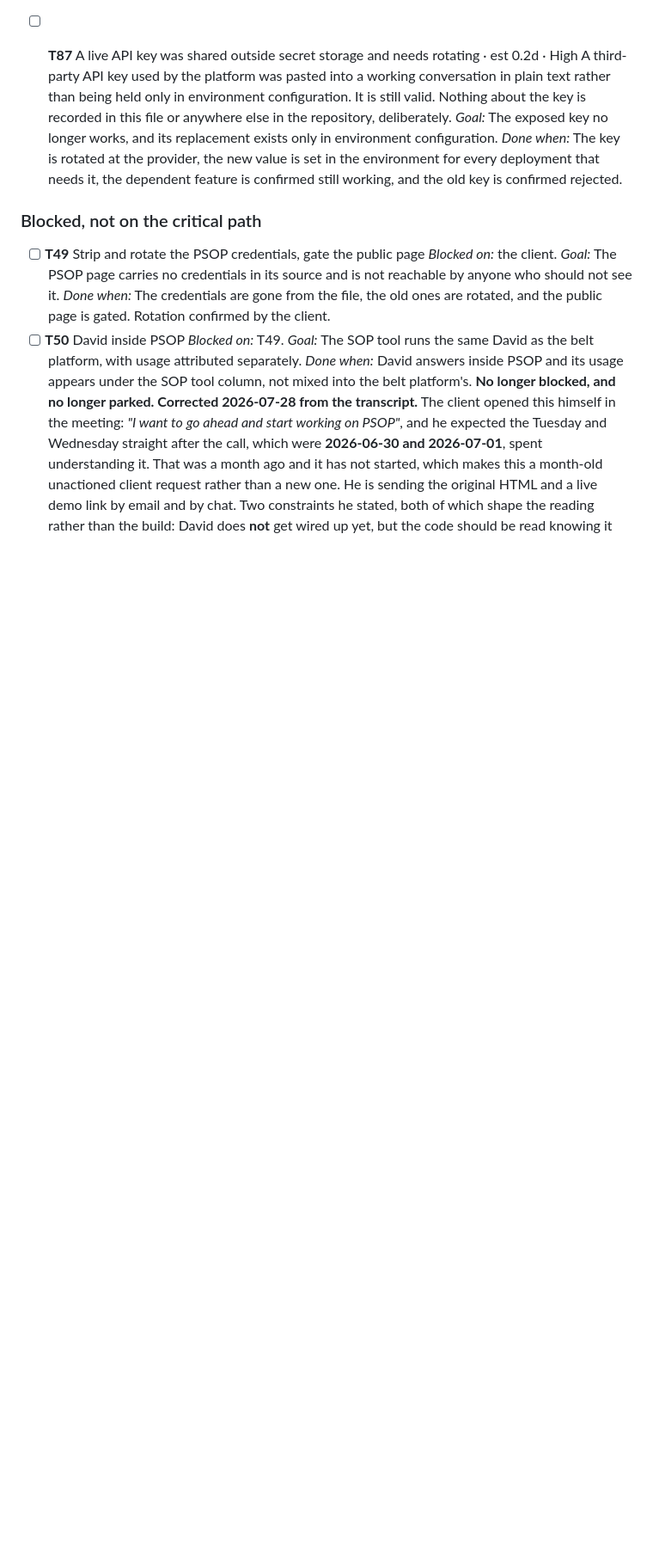
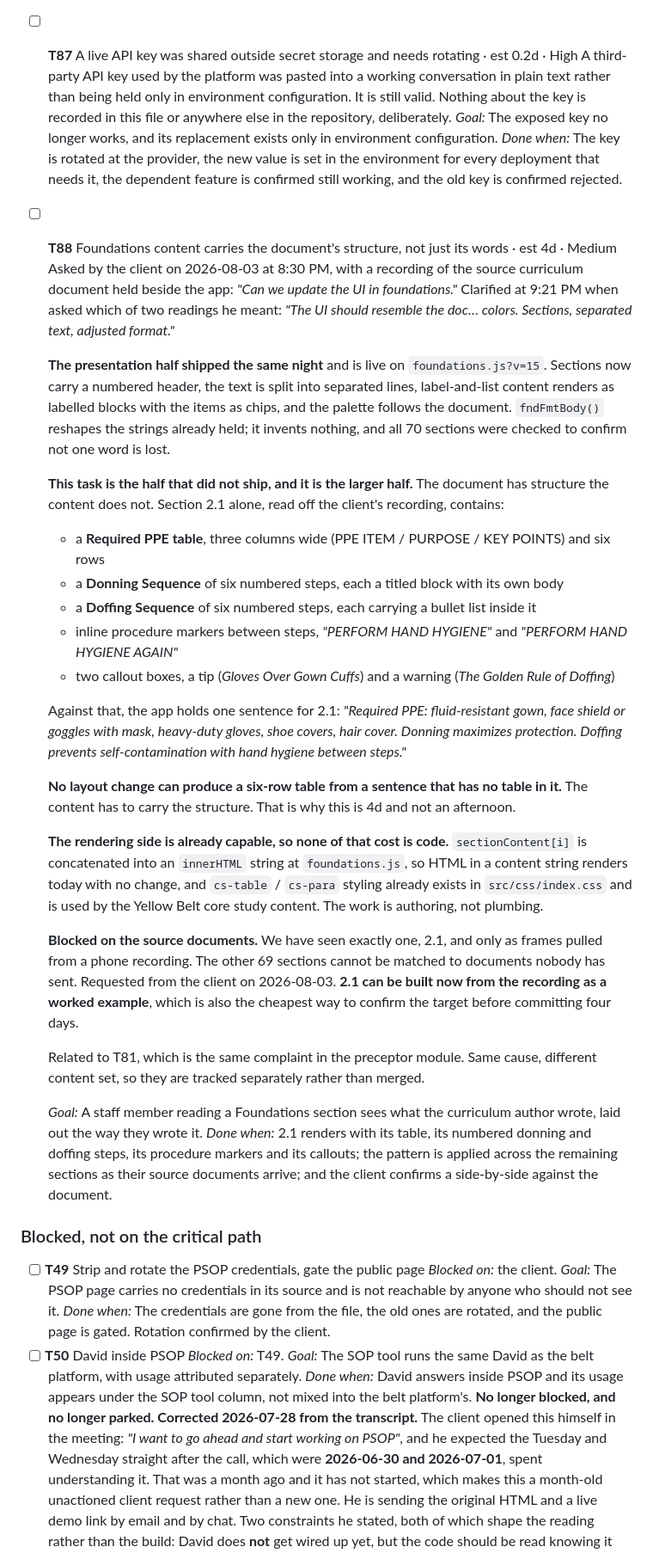
Before and after one commit to SIPS-HEALTHCARE/sbd-live-draft, a Markdown page: TASKS.md, the part around one of its changes. Shown at 86% size. Drawn GitHub-style; blank space fills up the shorter version.

```diff
--- a/TASKS.md
+++ b/TASKS.md
@@ -1710,6 +1710,55 @@ vocabulary these tasks are written in, including the SBD and SPD distinction tha
   deployment that needs it, the dependent feature is confirmed still working, and the old key is
   confirmed rejected.
 
+- [ ] **T88** Foundations content carries the document's structure, not just its words · est 4d · Medium
+  Asked by the client on 2026-08-03 at 8:30 PM, with a recording of the source curriculum
+  document held beside the app: *"Can we update the UI in foundations."* Clarified at 9:21 PM when
+  asked which of two readings he meant: *"The UI should resemble the doc… colors. Sections,
+  separated text, adjusted format."*
+
+  **The presentation half shipped the same night** and is live on `foundations.js?v=15`. Sections
+  now carry a numbered header, the text is split into separated lines, label-and-list content
+  renders as labelled blocks with the items as chips, and the palette follows the document.
+  `fndFmtBody()` reshapes the strings already held; it invents nothing, and all 70 sections were
+  checked to confirm not one word is lost.
+
+  **This task is the half that did not ship, and it is the larger half.** The document has
+  structure the content does not. Section 2.1 alone, read off the client's recording, contains:
+
+  * a **Required PPE table**, three columns wide (PPE ITEM / PURPOSE / KEY POINTS) and six rows
+  * a **Donning Sequence** of six numbered steps, each a titled block with its own body
+  * a **Doffing Sequence** of six numbered steps, each carrying a bullet list inside it
+  * inline procedure markers between steps, *"PERFORM HAND HYGIENE"* and *"PERFORM HAND HYGIENE
+    AGAIN"*
+  * two callout boxes, a tip (*Gloves Over Gown Cuffs*) and a warning (*The Golden Rule of
+    Doffing*)
+
+  Against that, the app holds one sentence for 2.1: *"Required PPE: fluid-resistant gown, face
+  shield or goggles with mask, heavy-duty gloves, shoe covers, hair cover. Donning maximizes
+  protection. Doffing prevents self-contamination with hand hygiene between steps."*
+
+  **No layout change can produce a six-row table from a sentence that has no table in it.** The
+  content has to carry the structure. That is why this is 4d and not an afternoon.
+
+  **The rendering side is already capable, so none of that cost is code.** `sectionContent[i]` is
+  concatenated into an `innerHTML` string at `foundations.js`, so HTML in a content string renders
+  today with no change, and `cs-table` / `cs-para` styling already exists in `src/css/index.css`
+  and is used by the Yellow Belt core study content. The work is authoring, not plumbing.
+
+  **Blocked on the source documents.** We have seen exactly one, 2.1, and only as frames pulled
+  from a phone recording. The other 69 sections cannot be matched to documents nobody has sent.
+  Requested from the client on 2026-08-03. **2.1 can be built now from the recording as a worked
+  example**, which is also the cheapest way to confirm the target before committing four days.
+
+  Related to T81, which is the same complaint in the preceptor module. Same cause, different
+  content set, so they are tracked separately rather than merged.
+
+  *Goal:* A staff member reading a Foundations section sees what the curriculum author wrote,
+  laid out the way they wrote it.
+  *Done when:* 2.1 renders with its table, its numbered donning and doffing steps, its procedure
+  markers and its callouts; the pattern is applied across the remaining sections as their source
+  documents arrive; and the client confirms a side-by-side against the document.
+
 ### Blocked, not on the critical path
 
 - [ ] **T49** Strip and rotate the PSOP credentials, gate the public page
```
Also changed, not shown: other parts of TASKS.md (+14 -1 lines), GOAL.md (added, +77 -0 lines).
